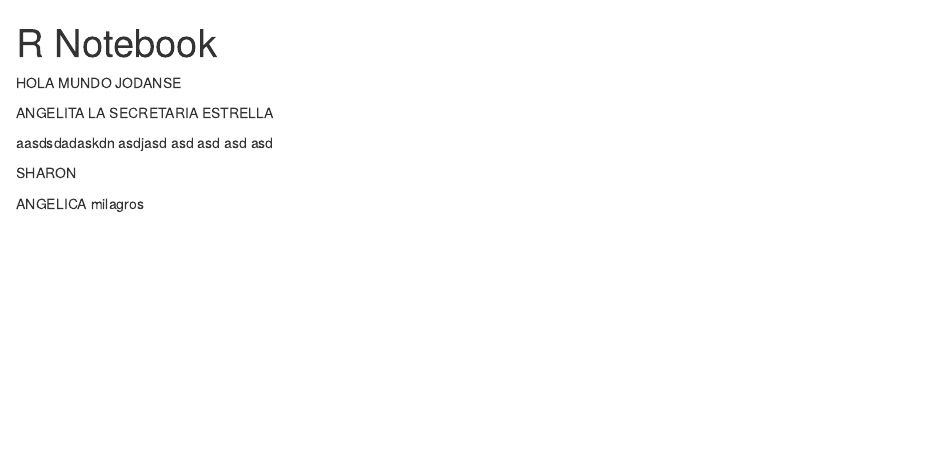
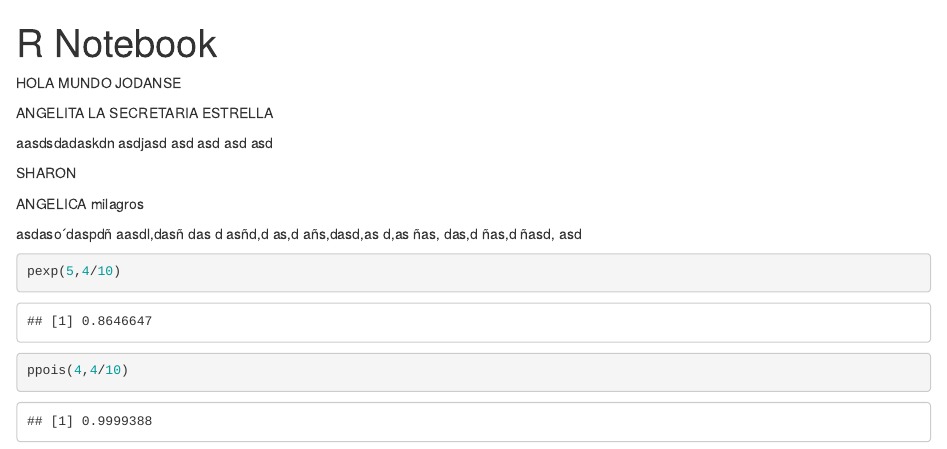
Before and after one commit to ibm211/io2, an R Markdown document (archivo.Rmd): the page in a window 1100 px wide, from its top. Rendered offline with R 4.5, knitr and Pandoc, with nearby package versions.

Commit message:
asfdsdasd

````diff
--- a/archivo.Rmd
+++ b/archivo.Rmd
@@ -21,3 +21,30 @@ SHARON
 
 
 ANGELICA milagros
+
+
+
+
+asdaso´daspdñ
+aasdl,dasñ
+das
+d
+asñd,d
+as,d
+añs,dasd,as
+d,as
+ñas,
+das,d
+ñas,d
+ñasd,
+asd
+
+```{r}
+pexp(5,4/10)
+```
+
+
+
+```{r}
+ppois(4,4/10)
+```
````
Also changed, not shown: archivo.nb.html.
